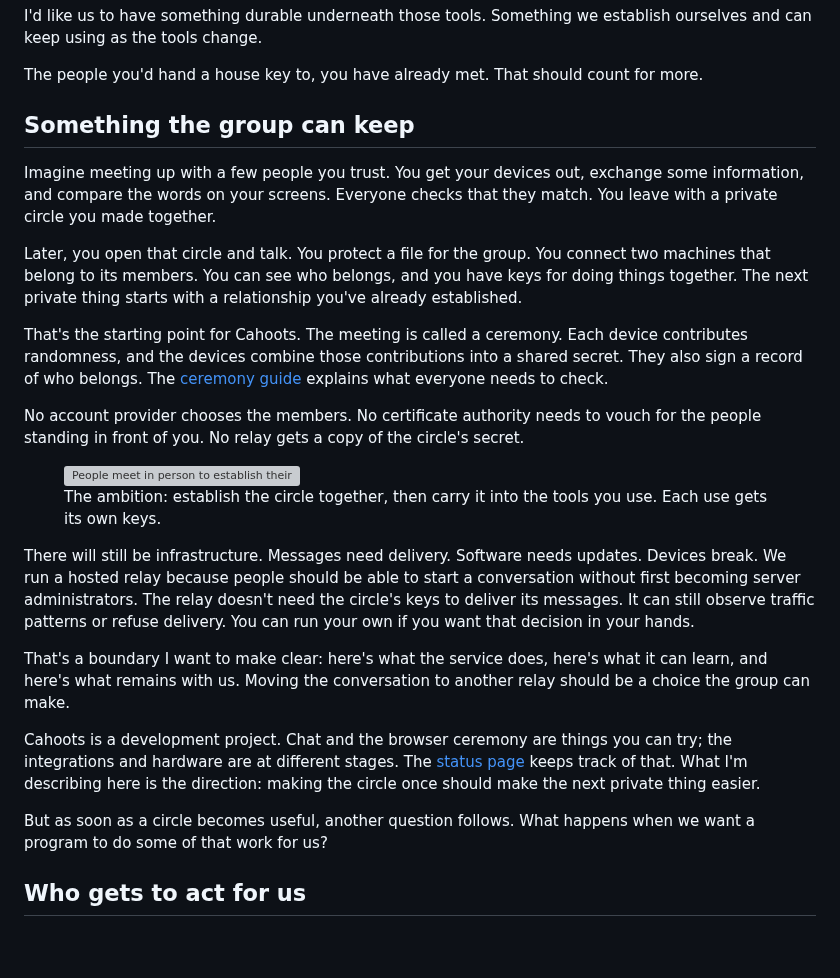
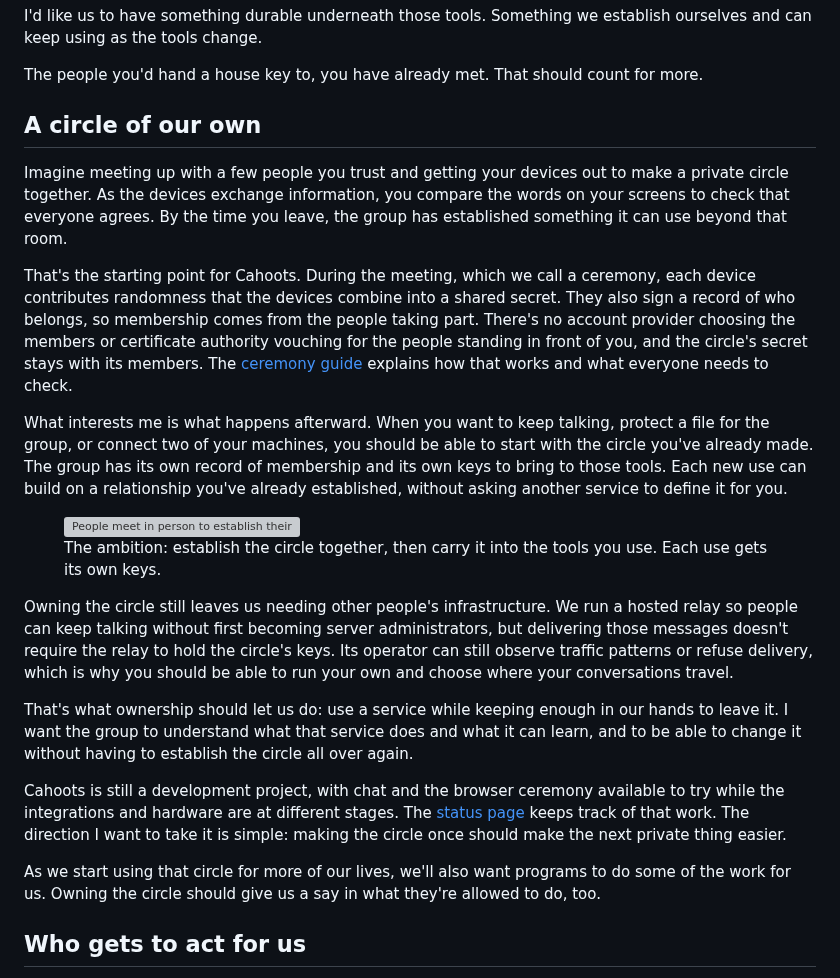
Before and after one commit to yourbuddyconner/cahoots, a Markdown page: blog/2026-10-25-privacy-hardware-needs-a-renaissance.md, the part around the change. Drawn GitHub-style; blank space fills up the shorter version; grey boxes are pictures that could not be loaded.

Commit message:
Improve journal section flow around circle ownership

```diff
--- a/blog/2026-10-25-privacy-hardware-needs-a-renaissance.md
+++ b/blog/2026-10-25-privacy-hardware-needs-a-renaissance.md
@@ -50,28 +50,26 @@ I'd like us to have something durable underneath those tools. Something we estab
 
 The people you'd hand a house key to, you have already met. That should count for more.
 
-## Something the group can keep
+## A circle of our own
 
-Imagine meeting up with a few people you trust. You get your devices out, exchange some information, and compare the words on your screens. Everyone checks that they match. You leave with a private circle you made together.
+Imagine meeting up with a few people you trust and getting your devices out to make a private circle together. As the devices exchange information, you compare the words on your screens to check that everyone agrees. By the time you leave, the group has established something it can use beyond that room.
 
-Later, you open that circle and talk. You protect a file for the group. You connect two machines that belong to its members. You can see who belongs, and you have keys for doing things together. The next private thing starts with a relationship you've already established.
+That's the starting point for Cahoots. During the meeting, which we call a ceremony, each device contributes randomness that the devices combine into a shared secret. They also sign a record of who belongs, so membership comes from the people taking part. There's no account provider choosing the members or certificate authority vouching for the people standing in front of you, and the circle's secret stays with its members. The [ceremony guide](/docs/#/ceremony-guide) explains how that works and what everyone needs to check.
 
-That's the starting point for Cahoots. The meeting is called a ceremony. Each device contributes randomness, and the devices combine those contributions into a shared secret. They also sign a record of who belongs. The [ceremony guide](/docs/#/ceremony-guide) explains what everyone needs to check.
-
-No account provider chooses the members. No certificate authority needs to vouch for the people standing in front of you. No relay gets a copy of the circle's secret.
+What interests me is what happens afterward. When you want to keep talking, protect a file for the group, or connect two of your machines, you should be able to start with the circle you've already made. The group has its own record of membership and its own keys to bring to those tools. Each new use can build on a relationship you've already established, without asking another service to define it for you.
 
 <figure>
 <img src="/blog/img/circle-and-tools.svg" alt="People meet in person to establish their circle. The circle supplies a common foundation for chat, files, and private connections, with separate keys for each use." width="640" height="480">
 <figcaption>The ambition: establish the circle together, then carry it into the tools you use. Each use gets its own keys.</figcaption>
 </figure>
 
-There will still be infrastructure. Messages need delivery. Software needs updates. Devices break. We run a hosted relay because people should be able to start a conversation without first becoming server administrators. The relay doesn't need the circle's keys to deliver its messages. It can still observe traffic patterns or refuse delivery. You can run your own if you want that decision in your hands.
+Owning the circle still leaves us needing other people's infrastructure. We run a hosted relay so people can keep talking without first becoming server administrators, but delivering those messages doesn't require the relay to hold the circle's keys. Its operator can still observe traffic patterns or refuse delivery, which is why you should be able to run your own and choose where your conversations travel.
 
-That's a boundary I want to make clear: here's what the service does, here's what it can learn, and here's what remains with us. Moving the conversation to another relay should be a choice the group can make.
+That's what ownership should let us do: use a service while keeping enough in our hands to leave it. I want the group to understand what that service does and what it can learn, and to be able to change it without having to establish the circle all over again.
 
-Cahoots is a development project. Chat and the browser ceremony are things you can try; the integrations and hardware are at different stages. The [status page](/docs/#/status) keeps track of that. What I'm describing here is the direction: making the circle once should make the next private thing easier.
+Cahoots is still a development project, with chat and the browser ceremony available to try while the integrations and hardware are at different stages. The [status page](/docs/#/status) keeps track of that work. The direction I want to take it is simple: making the circle once should make the next private thing easier.
 
-But as soon as a circle becomes useful, another question follows. What happens when we want a program to do some of that work for us?
+As we start using that circle for more of our lives, we'll also want programs to do some of the work for us. Owning the circle should give us a say in what they're allowed to do, too.
 
 ## Who gets to act for us
 
```
